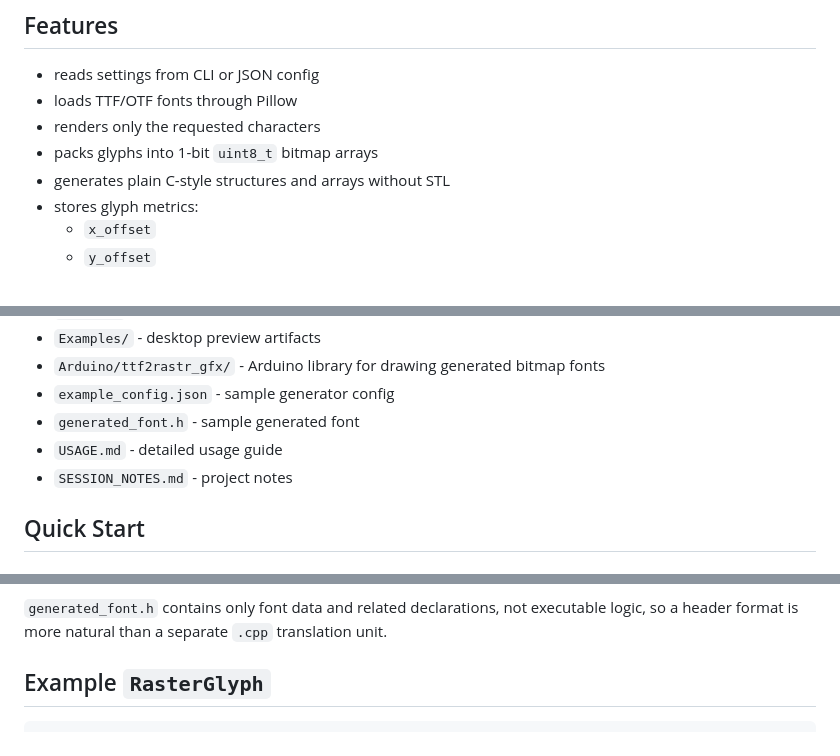
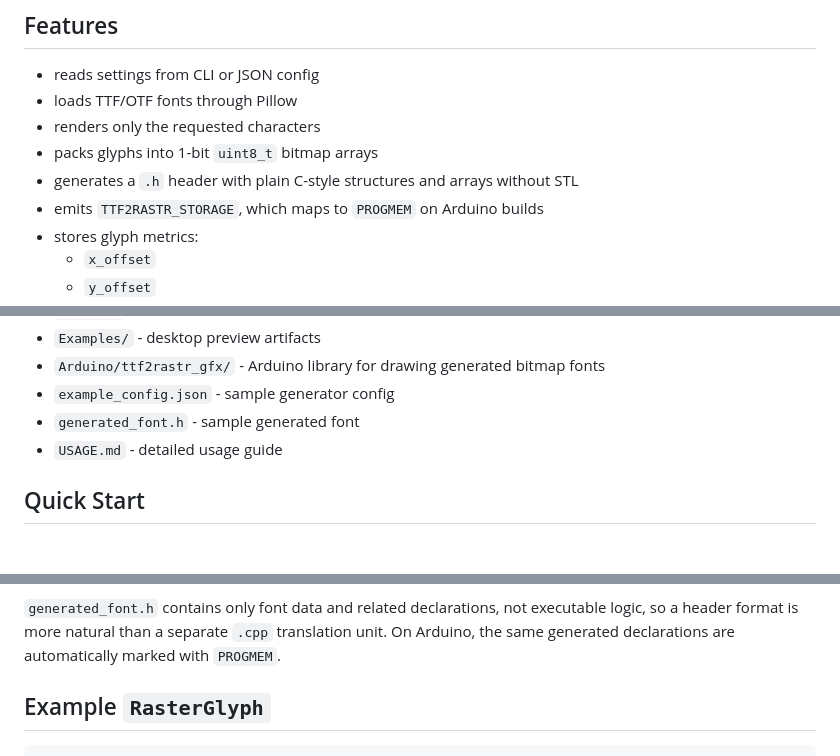
Before and after one commit to wdrakula/ttf2rastr, a Markdown page: README.en.md, 3 parts joined by grey strips. Rendered like a GitHub page.

```diff
--- a/README.en.md
+++ b/README.en.md
@@ -14,7 +14,8 @@ The project currently focuses on three practical use cases:
 - loads TTF/OTF fonts through Pillow
 - renders only the requested characters
 - packs glyphs into 1-bit `uint8_t` bitmap arrays
-- generates plain C-style structures and arrays without STL
+- generates a `.h` header with plain C-style structures and arrays without STL
+- emits `TTF2RASTR_STORAGE`, which maps to `PROGMEM` on Arduino builds
 - stores glyph metrics:
   - `x_offset`
   - `y_offset`
@@ -35,7 +36,6 @@ The project currently focuses on three practical use cases:
 - `example_config.json` - sample generator config
 - `generated_font.h` - sample generated font
 - `USAGE.md` - detailed usage guide
-- `SESSION_NOTES.md` - project notes
 
 ## Quick Start
 
@@ -94,6 +94,7 @@ The generator produces a C/C++ include file containing:
   - total bitmap byte size
 
 `generated_font.h` contains only font data and related declarations, not executable logic, so a header format is more natural than a separate `.cpp` translation unit.
+On Arduino, the same generated declarations are automatically marked with `PROGMEM`.
 
 ## Example `RasterGlyph`
 
```
Also changed, not shown: other parts of README.en.md (+0 -1 lines), README.md (+7 -10 lines).
